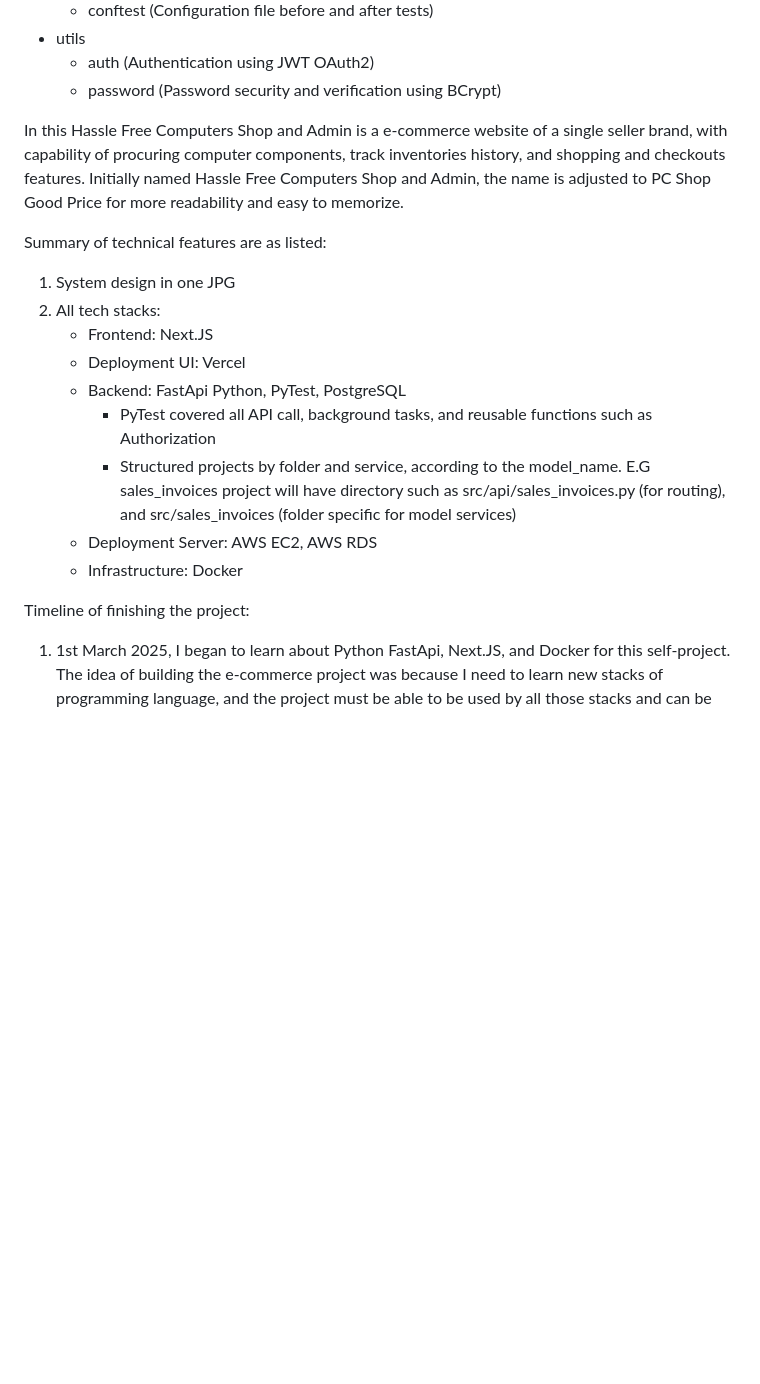
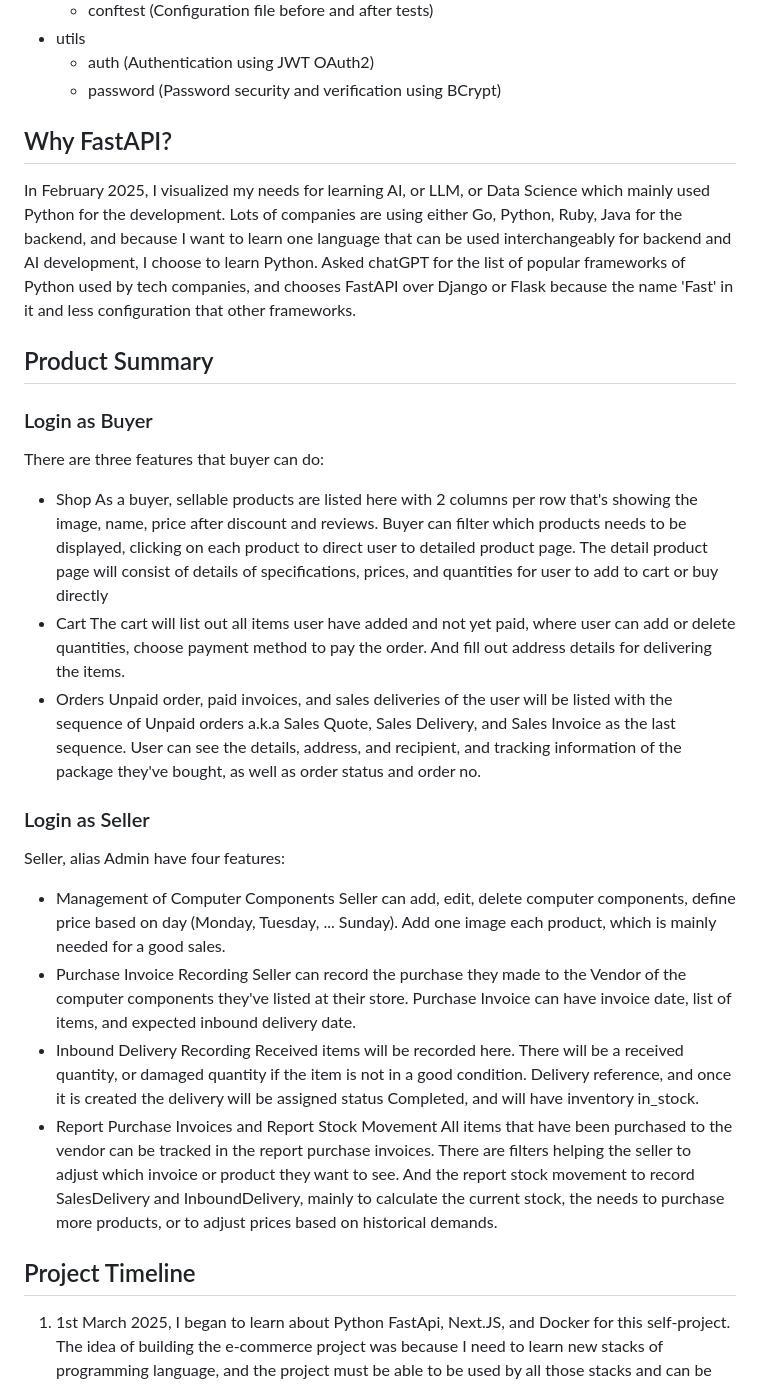
Before and after one commit to greatengineer19/pcshopgoodprice, a Markdown page: README.md, the part around the change. Drawn GitHub-style; blank space fills up the shorter version.

```diff
--- a/README.md
+++ b/README.md
@@ -62,23 +62,42 @@ This repository is meant for the backend fastapi codes, with the project structu
     - auth (Authentication using JWT OAuth2)
     - password (Password security and verification using BCrypt)
 
+## Why FastAPI?
+In February 2025, I visualized my needs for learning AI, or LLM, or Data Science which mainly used Python for the development. Lots of companies are using either Go, Python, Ruby, Java for the backend, and because I want to learn one language that can be used interchangeably for backend and AI development, I choose to learn Python.
+Asked chatGPT for the list of popular frameworks of Python used by tech companies, and chooses FastAPI over Django or Flask because the name 'Fast' in it and less configuration that other frameworks.
 
-In this
-Hassle Free Computers Shop and Admin is a e-commerce website of a single seller brand, with capability of procuring computer components, track inventories history, and shopping and checkouts features.
-Initially named Hassle Free Computers Shop and Admin, the name is adjusted to PC Shop Good Price for more readability and easy to memorize.
+## Product Summary
+### Login as Buyer
+There are three features that buyer can do:
+- Shop
+As a buyer, sellable products are listed here with 2 columns per row that's showing the image, name, price after discount and reviews.
+Buyer can filter which products needs to be displayed, clicking on each product to direct user to detailed product page.
+The detail product page will consist of details of specifications, prices, and quantities for user to add to cart or buy directly
+- Cart
+The cart will list out all items user have added and not yet paid, where user can add or delete quantities, choose payment method to pay the order.
+And fill out address details for delivering the items.
+- Orders
+Unpaid order, paid invoices, and sales deliveries of the user will be listed with the sequence of Unpaid orders a.k.a Sales Quote, Sales Delivery, and Sales Invoice as the last sequence.
+User can see the details, address, and recipient, and tracking information of the package they've bought, as well as order status and order no.
 
-Summary of technical features are as listed:
-1. System design in one JPG
-2. All tech stacks:
-    - Frontend: Next.JS
-    - Deployment UI: Vercel
-    - Backend: FastApi Python, PyTest, PostgreSQL
-      - PyTest covered all API call, background tasks, and reusable functions such as Authorization
-      - Structured projects by folder and service, according to the model_name. E.G sales_invoices project will have directory such as src/api/sales_invoices.py (for routing), and src/sales_invoices (folder specific for model services)
-    - Deployment Server: AWS EC2, AWS RDS
-    - Infrastructure: Docker
+### Login as Seller
+Seller, alias Admin have four features:
+- Management of Computer Components
+Seller can add, edit, delete computer components, define price based on day (Monday, Tuesday, ... Sunday).
+Add one image each product, which is mainly needed for a good sales.
+- Purchase Invoice Recording
+Seller can record the purchase they made to the Vendor of the computer components they've listed at their store.
+Purchase Invoice can have invoice date, list of items, and expected inbound delivery date.
+- Inbound Delivery Recording
+Received items will be recorded here. There will be a received quantity, or damaged quantity if the item is not in a good condition.
+Delivery reference, and once it is created the delivery will be assigned status Completed, and will have inventory in_stock.
+- Report Purchase Invoices and Report Stock Movement
+All items that have been purchased to the vendor can be tracked in the report purchase invoices.
+There are filters helping the seller to adjust which invoice or product they want to see.
+And the report stock movement to record SalesDelivery and InboundDelivery, mainly to calculate the current stock, the needs to purchase more products,
+or to adjust prices based on historical demands.
 
-Timeline of finishing the project:
+## Project Timeline
 1. 1st March 2025, I began to learn about Python FastApi, Next.JS, and Docker for this self-project. The idea of building the e-commerce project was because I need to learn new stacks of programming language, and the project must be able to be used by all those stacks and can be developed further. The goal is to create more complex systems, infrastructure, and machine learning, such as distributed load, automatic delivery system and trackings, and natural language processing and so on.
 2. To produce template of Frontend codes, I used vercel's AI combined with Cursor's AI, but as the real project uses API call, I mainly coded them all by writing it manually rather than using copy paste strategy. The purpose is to absorb knowledge of pattern Frontend codes, and memorize the coding style of the Frontend.
 3. Studied several codecademy courses of Frontend such as:
```
